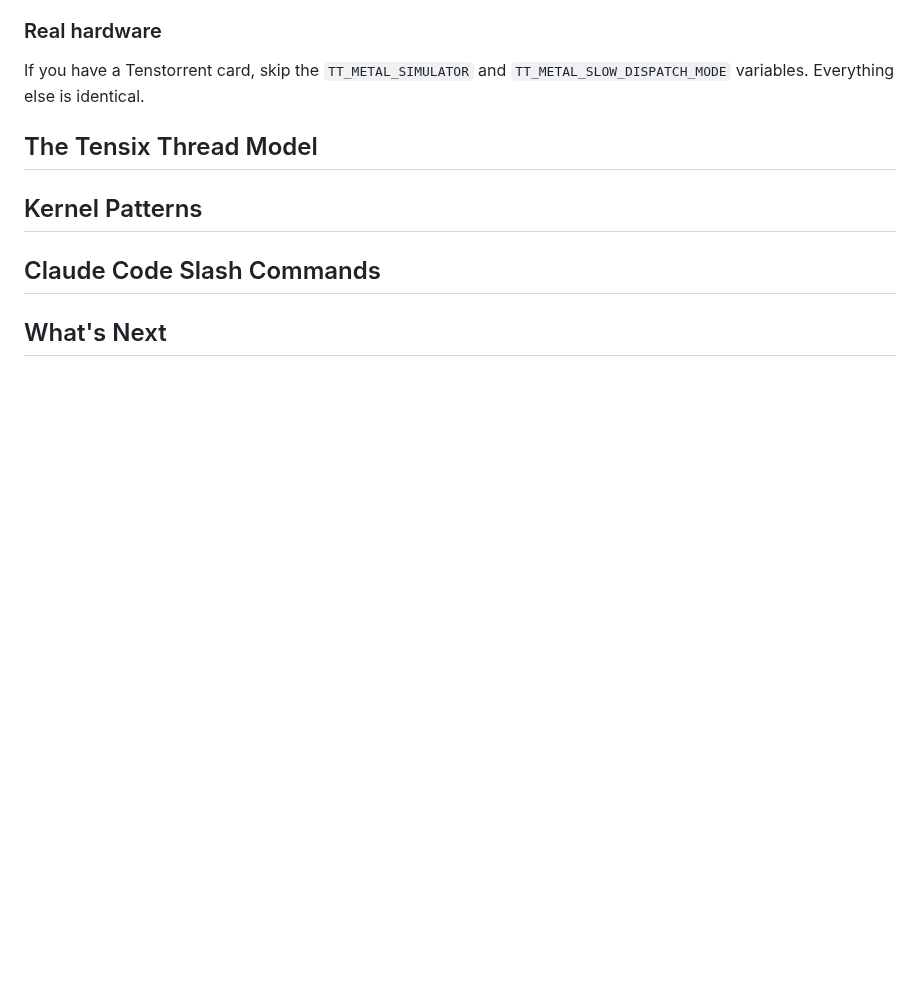
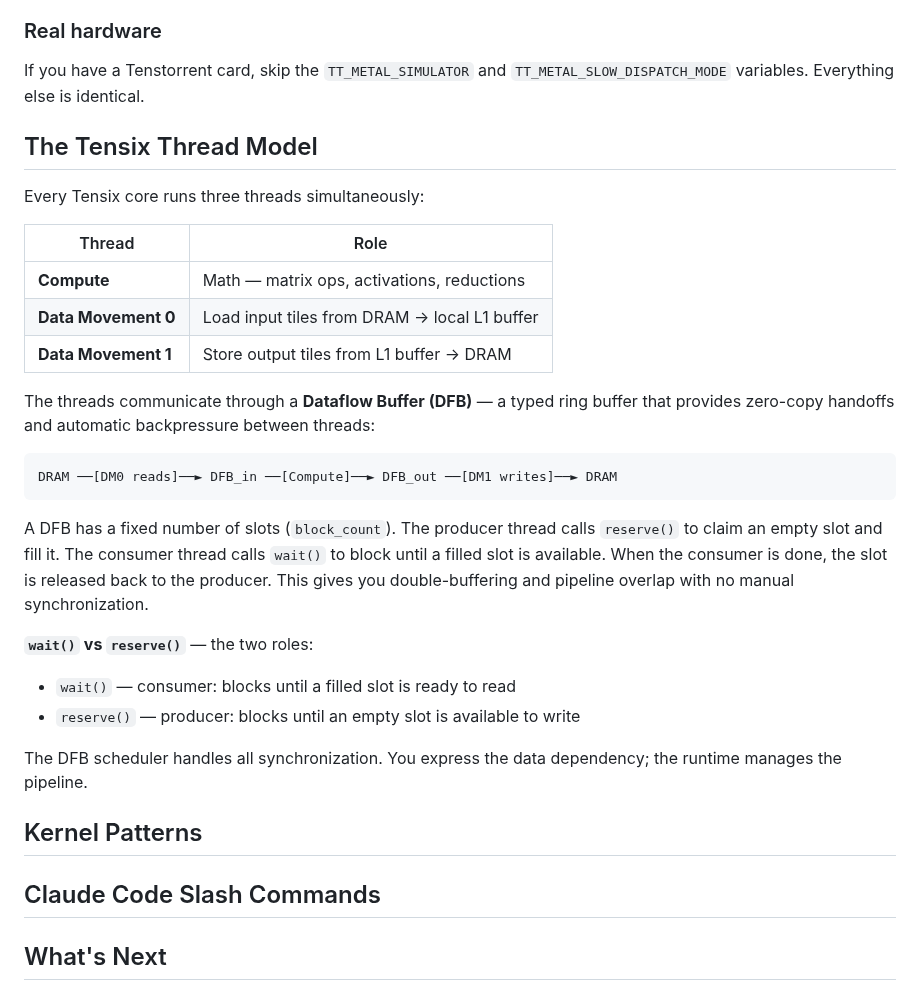
Before and after one commit to tenstorrent/tt-vscode-toolkit, a Markdown page: content/lessons/tt-lang-intro.md, the part around the change. GitHub-like rendering; blank space fills up the shorter version.

Commit message:
docs(tt-lang): add Tensix thread model section with DFB explanation

````diff
--- a/content/lessons/tt-lang-intro.md
+++ b/content/lessons/tt-lang-intro.md
@@ -162,6 +162,35 @@ If you have a Tenstorrent card, skip the `TT_METAL_SIMULATOR` and
 
 ## The Tensix Thread Model
 
+Every Tensix core runs three threads simultaneously:
+
+| Thread | Role |
+|--------|------|
+| **Compute** | Math — matrix ops, activations, reductions |
+| **Data Movement 0** | Load input tiles from DRAM → local L1 buffer |
+| **Data Movement 1** | Store output tiles from L1 buffer → DRAM |
+
+The threads communicate through a **Dataflow Buffer (DFB)** — a typed ring
+buffer that provides zero-copy handoffs and automatic backpressure between
+threads:
+
+```
+DRAM ──[DM0 reads]──► DFB_in ──[Compute]──► DFB_out ──[DM1 writes]──► DRAM
+```
+
+A DFB has a fixed number of slots (`block_count`). The producer thread calls
+`reserve()` to claim an empty slot and fill it. The consumer thread calls
+`wait()` to block until a filled slot is available. When the consumer is done,
+the slot is released back to the producer. This gives you double-buffering and
+pipeline overlap with no manual synchronization.
+
+**`wait()` vs `reserve()`** — the two roles:
+- `wait()` — consumer: blocks until a filled slot is ready to read
+- `reserve()` — producer: blocks until an empty slot is available to write
+
+The DFB scheduler handles all synchronization. You express the data dependency;
+the runtime manages the pipeline.
+
 ## Kernel Patterns
 
 ## Claude Code Slash Commands
````
